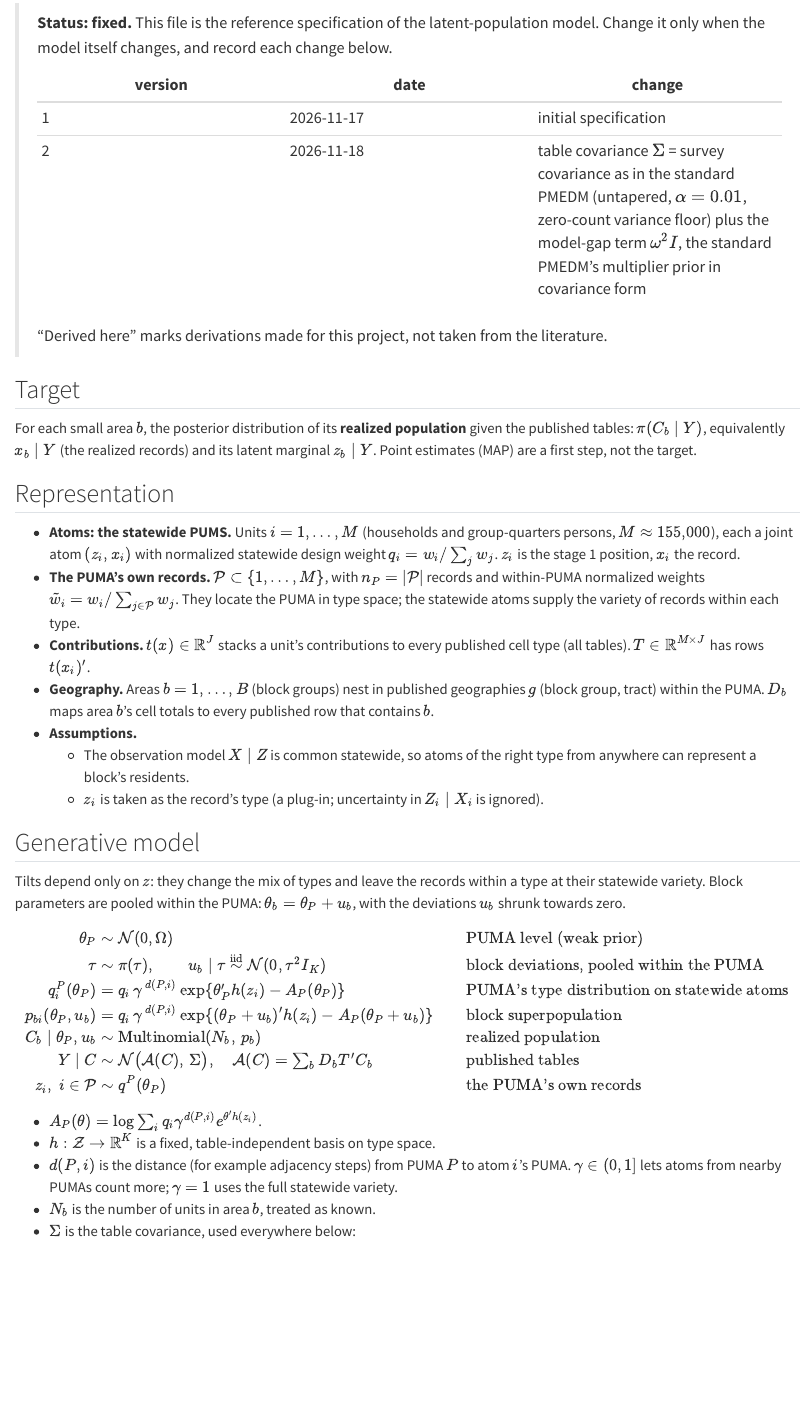
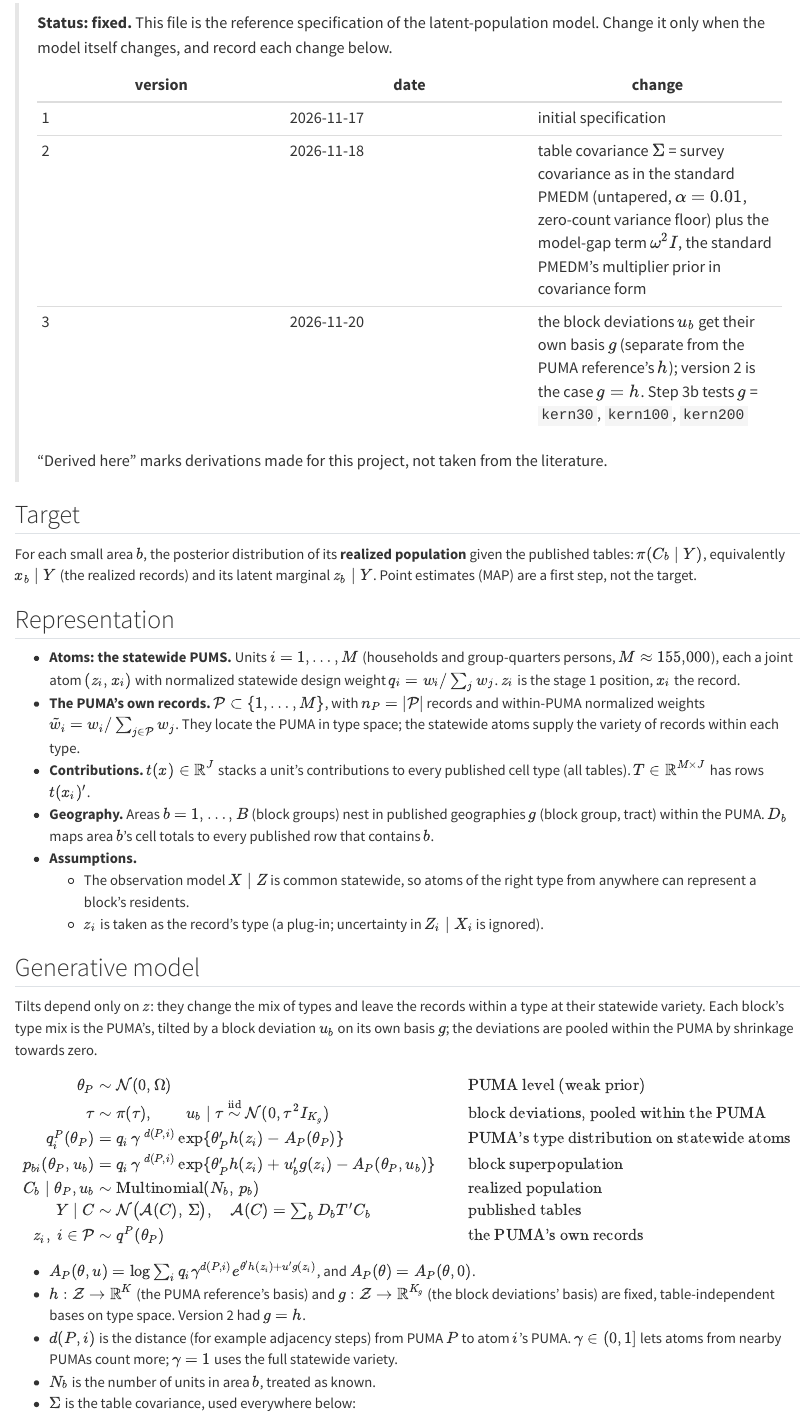
Before and after one commit to nnnagle/pmedm_vb, a Quarto document (MODEL_latent.qmd): the page in a window 1100 px wide, from 190 px down. Rendered offline with R 4.5, knitr and Pandoc in place of Quarto, with nearby package versions.

Commit message:
Model v3 (separate basis for zone deviations); overall plan v2 adds step 3b; step 3b plan fixed
Co-Authored-By: Claude Opus 5.5 <noreply@anthropic.com>
Claude-Session: https://claude.ai/code/session_01ScxfjUVahTDabinJciCmGd

```diff
--- a/MODEL_latent.qmd
+++ b/MODEL_latent.qmd
@@ -12,6 +12,7 @@
 > |---|---|---|
 > | 1 | 2026-11-17 | initial specification |
 > | 2 | 2026-11-18 | table covariance $\Sigma$ = survey covariance as in the standard PMEDM (untapered, $\alpha = 0.01$, zero-count variance floor) plus the model-gap term $\omega^2 I$, the standard PMEDM's multiplier prior in covariance form |
+> | 3 | 2026-11-20 | the block deviations $u_b$ get their own basis $g$ (separate from the PUMA reference's $h$); version 2 is the case $g = h$. Step 3b tests $g$ = `kern30`, `kern100`, `kern200` |
 >
 > "Derived here" marks derivations made for this project, not taken from
 > the literature.
@@ -51,22 +52,22 @@
 ## Generative model
 
 Tilts depend only on $z$: they change the mix of types and leave the
-records within a type at their statewide variety. Block parameters are
-pooled within the PUMA: $\theta_b = \theta_P + u_b$, with the deviations
-$u_b$ shrunk towards zero.
+records within a type at their statewide variety. Each block's type mix is
+the PUMA's, tilted by a block deviation $u_b$ on its own basis $g$; the
+deviations are pooled within the PUMA by shrinkage towards zero.
 
 $$
 \begin{aligned}
 \theta_P &\sim \mathcal N(0, \Omega)
   && \text{PUMA level (weak prior)}\\
 \tau &\sim \pi(\tau),
-  \qquad u_b \mid \tau \overset{\text{iid}}{\sim} \mathcal N(0, \tau^2 I_K)
+  \qquad u_b \mid \tau \overset{\text{iid}}{\sim} \mathcal N(0, \tau^2 I_{K_g})
   && \text{block deviations, pooled within the PUMA}\\
 q^P_i(\theta_P) &= q_i\, \gamma^{\,d(P,i)}
   \exp\{\theta_P' h(z_i) - A_P(\theta_P)\}
   && \text{PUMA's type distribution on statewide atoms}\\
 p_{bi}(\theta_P, u_b) &= q_i\, \gamma^{\,d(P,i)}
-  \exp\{(\theta_P + u_b)' h(z_i) - A_P(\theta_P + u_b)\}
+  \exp\{\theta_P' h(z_i) + u_b' g(z_i) - A_P(\theta_P, u_b)\}
   && \text{block superpopulation}\\
 C_b \mid \theta_P, u_b &\sim \mathrm{Multinomial}(N_b,\, p_b)
   && \text{realized population}\\
@@ -78,9 +79,11 @@
 \end{aligned}
 $$
 
-* $A_P(\theta) = \log \sum_i q_i \gamma^{d(P,i)} e^{\theta' h(z_i)}$.
-* $h: \mathcal Z \to \mathbb R^K$ is a fixed, table-independent basis on
-  type space.
+* $A_P(\theta, u) = \log \sum_i q_i \gamma^{d(P,i)} e^{\theta' h(z_i) + u'g(z_i)}$,
+  and $A_P(\theta) = A_P(\theta, 0)$.
+* $h: \mathcal Z \to \mathbb R^K$ (the PUMA reference's basis) and
+  $g: \mathcal Z \to \mathbb R^{K_g}$ (the block deviations' basis) are
+  fixed, table-independent bases on type space. Version 2 had $g = h$.
 * $d(P,i)$ is the distance (for example adjacency steps) from PUMA $P$ to
   atom $i$'s PUMA. $\gamma \in (0,1]$ lets atoms from nearby PUMAs count
   more; $\gamma = 1$ uses the full statewide variety.
```
Also changed, not shown: PLAN_latent.md (+2 -0 lines), PLAN_latent_step3b.md (+9 -6 lines), MODEL_latent.qmd (4 more changed lines).
